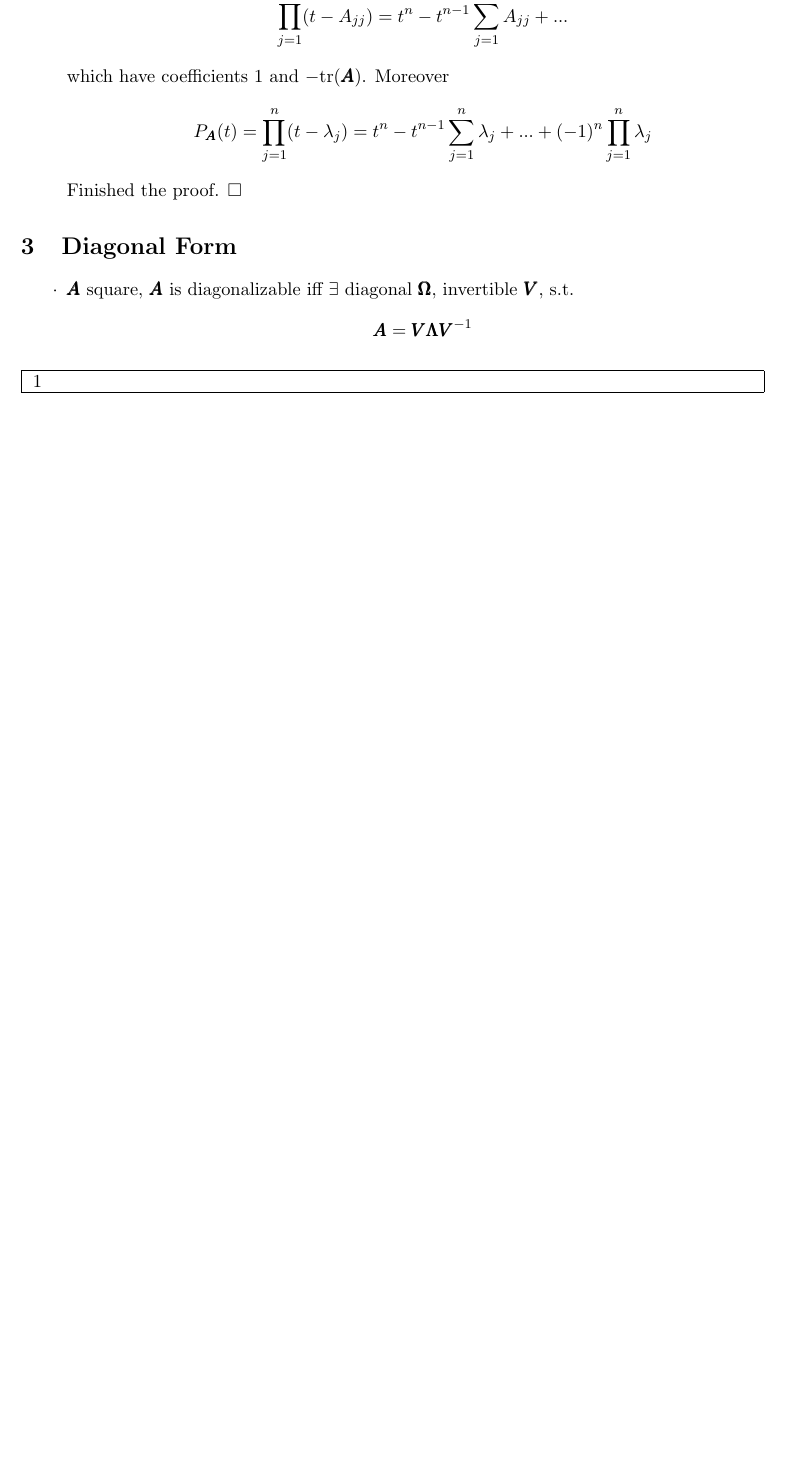
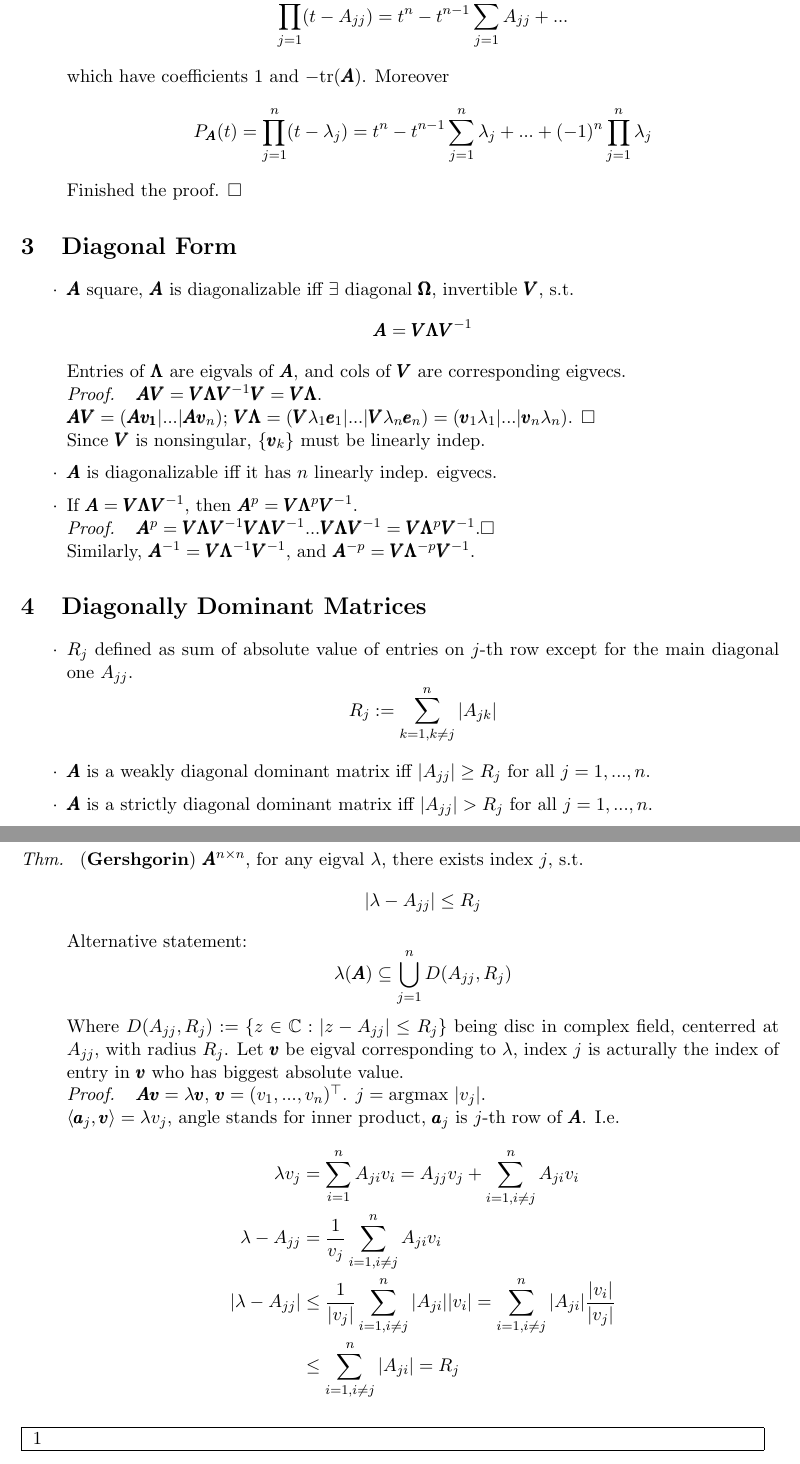
Before and after one commit to zedyang/Math-Notes, a LaTeX document (linear algebra/eig.tex): part of page 3 of 3 before the commit and two parts of pages 3 and 4 of 4 after it, the two joined at a grey line, cut so that both start at the same text, the shorter picture padded with empty space. Compiled offline with pdfLaTeX.

Commit message:
linear algebra

```diff
--- a/linear algebra/eig.tex
+++ b/linear algebra/eig.tex
@@ -170,6 +170,45 @@
   $$
   \pmb{A} = \pmb{V} \pmb{\Lambda} \pmb{V}^{-1}
   $$
+  Entries of $\pmb{\Lambda}$ are eigvals of $\pmb{A}$, and cols of $\pmb{V}$ are corresponding eigvecs.\\
+  \textit{Proof.~~} $\pmb{AV} = \pmb{V} \pmb{\Lambda} \pmb{V}^{-1} \pmb{V}=\pmb{V\Lambda}$. \\
+  $\pmb{AV}=(\pmb{A}\pmb{v_1} | ... | \pmb{A}\pmb{v}_n)$; $\pmb{V\Lambda}=(\pmb{V}\lambda_1 \pmb{e}_1|...|\pmb{V}\lambda_n \pmb{e}_n)=(\pmb{v}_1\lambda_1|...|\pmb{v}_n\lambda_n)$. $\square$\\
+  Since $\pmb{V}$ is nonsingular, $\{\pmb{v}_k\}$ must be linearly indep.
+  \item[$\cdot$] $\pmb{A}$ is diagonalizable iff it has $n$ linearly indep. eigvecs.
+  \item[$\cdot$] If $\pmb{A} = \pmb{V} \pmb{\Lambda} \pmb{V}^{-1} $, then $\pmb{A}^p = \pmb{V} \pmb{\Lambda}^p \pmb{V}^{-1} $. \\
+  \textit{Proof.~~} $\pmb{A}^p = \pmb{V} \pmb{\Lambda} \pmb{V}^{-1}\pmb{V} \pmb{\Lambda} \pmb{V}^{-1}...\pmb{V} \pmb{\Lambda} \pmb{V}^{-1}=\pmb{V} \pmb{\Lambda}^p \pmb{V}^{-1}$.$\square$\\
+  Similarly, $\pmb{A}^{-1}=\pmb{V} \pmb{\Lambda}^{-1} \pmb{V}^{-1} $, and $\pmb{A}^{-p} = \pmb{V} \pmb{\Lambda}^{-p} \pmb{V}^{-1} $.
+\end{itemize}
+
+
+
+\section{Diagonally Dominant Matrices}
+\begin{itemize}
+  \item[$\cdot$] $R_j$ defined as sum of absolute value of entries on $j$-th row except for the main diagonal one $A_{jj}$.
+  $$
+  R_j:=\sum_{k=1, k\ne j}^n |A_{jk}|
+  $$
+  \item[$\cdot$] $\pmb{A}$ is a weakly diagonal dominant matrix iff $|A_{jj}|\geq R_j$ for all $j=1,...,n$.
+  \item[$\cdot$] $\pmb{A}$ is a strictly diagonal dominant matrix iff $|A_{jj}|>R_j$ for all $j=1,...,n$.
+  \item[\textit{Thm.~}] (\textbf{Gershgorin}) $\pmb{A}^{n\times n}$, for any eigval $\lambda$, there exists index $j$, s.t.
+  $$
+  |\lambda - A_{jj}| \leq R_j
+  $$
+  Alternative statement:
+  $$
+  \lambda(\pmb{A}) \subseteq \bigcup_{j=1}^{n}D(A_{jj}, R_j)
+  $$
+  Where $D(A_{jj}, R_j):=\{z\in \mathbb{C}: |z-A_{jj}|\leq R_j\}$ being disc in complex field, centerred at $A_{jj}$, with radius $R_j$. Let $\pmb{v}$ be eigval corresponding to $\lambda$, index $j$ is acturally the index of entry in $\pmb{v}$ who has biggest absolute value.\\
+  \textit{Proof.~~} $\pmb{Av}=\lambda \pmb{v}$, $\pmb{v}=(v_1, ..., v_n)^{\top}$. $j=\text{argmax}~|v_j|$.\\
+  $\langle \pmb{a}_j, \pmb{v} \rangle = \lambda v_j$, angle stands for inner product, $\pmb{a}_j$ is $j$-th row of $\pmb{A}$. I.e.
+  \begin{equation*}
+    \begin{split}
+    \lambda v_j &= \sum_{i=1}^n A_{ji} v_i = A_{jj}v_j +\sum_{i=1, i\ne j}^n A_{ji} v_i \\
+    \lambda-A_{jj} &= \frac{1}{v_j}\sum_{i=1, i\ne j}^n A_{ji}v_i\\
+    |\lambda-A_{jj}| &\leq \frac{1}{|v_j|}\sum_{i=1, i\ne j}^n |A_{ji}||v_i| =\sum_{i=1, i\ne j}^n |A_{ji}|\frac{|v_i|}{|v_j|}\\
+    &\leq \sum_{i=1, i\ne j}^n |A_{ji}| = R_j
+    \end{split}
+  \end{equation*}
 \end{itemize}
 %--------------------------------------------------------------------
 \fbox{
```
Also changed, not shown: linear algebra/eig.pdf, linear algebra/eig.tex (4 more changed lines).
